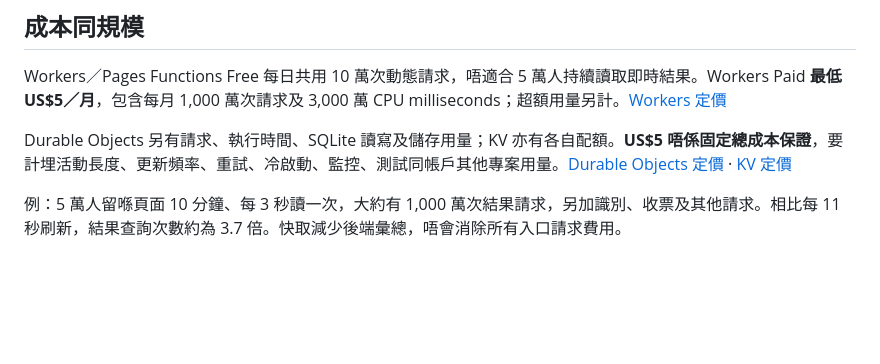
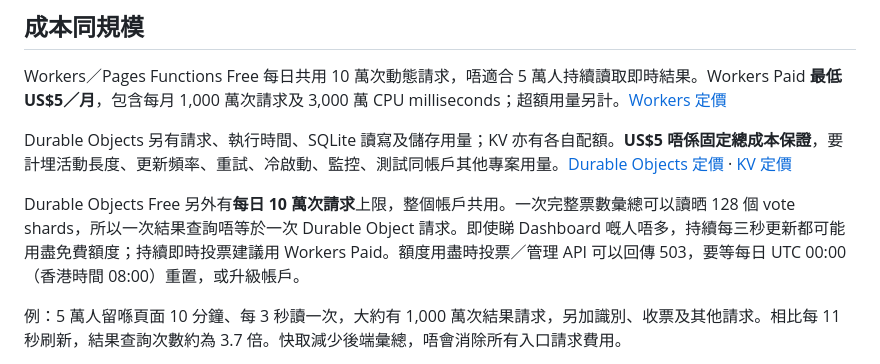
Before and after one commit to Deep-AI-Alliance-DAA/WeVote, a Markdown page: docs/README.zh-HK.md, the part around the change. GitHub-like rendering; blank space fills up the shorter version.

```diff
--- a/docs/README.zh-HK.md
+++ b/docs/README.zh-HK.md
@@ -147,6 +147,8 @@ Workers／Pages Functions Free 每日共用 10 萬次動態請求，唔適合 5
 
 Durable Objects 另有請求、執行時間、SQLite 讀寫及儲存用量；KV 亦有各自配額。**US$5 唔係固定總成本保證**，要計埋活動長度、更新頻率、重試、冷啟動、監控、測試同帳戶其他專案用量。[Durable Objects 定價](https://developers.cloudflare.com/durable-objects/platform/pricing/) · [KV 定價](https://developers.cloudflare.com/kv/platform/pricing/)
 
+Durable Objects Free 另外有**每日 10 萬次請求**上限，整個帳戶共用。一次完整票數彙總可以讀晒 128 個 vote shards，所以一次結果查詢唔等於一次 Durable Object 請求。即使睇 Dashboard 嘅人唔多，持續每三秒更新都可能用盡免費額度；持續即時投票建議用 Workers Paid。額度用盡時投票／管理 API 可以回傳 503，要等每日 UTC 00:00（香港時間 08:00）重置，或升級帳戶。
+
 例：5 萬人留喺頁面 10 分鐘、每 3 秒讀一次，大約有 1,000 萬次結果請求，另加識別、收票及其他請求。相比每 11 秒刷新，結果查詢次數約為 3.7 倍。快取減少後端彙總，唔會消除所有入口請求費用。
 
 **未完成 5 萬人同時投票嘅正式壓力測試。** 活動前要測突發進入／提交成功率、重票處理、p95 延遲、冷啟動同結果更新延遲；同時核對 Free／Paid 配額。分區數目唔係容量證明。
```
Also changed, not shown: README.md (+2 -0 lines), docs/DEPLOYMENT.md (+8 -0 lines).
